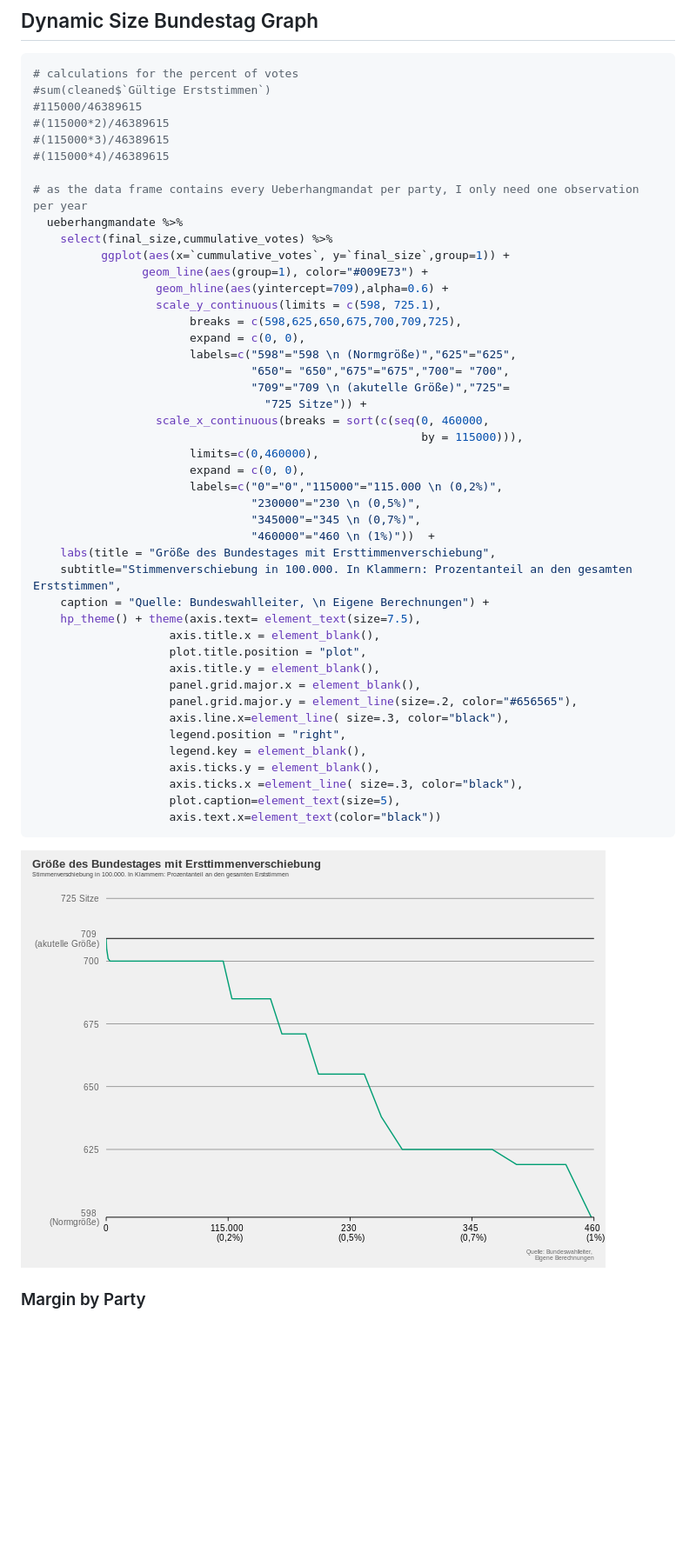
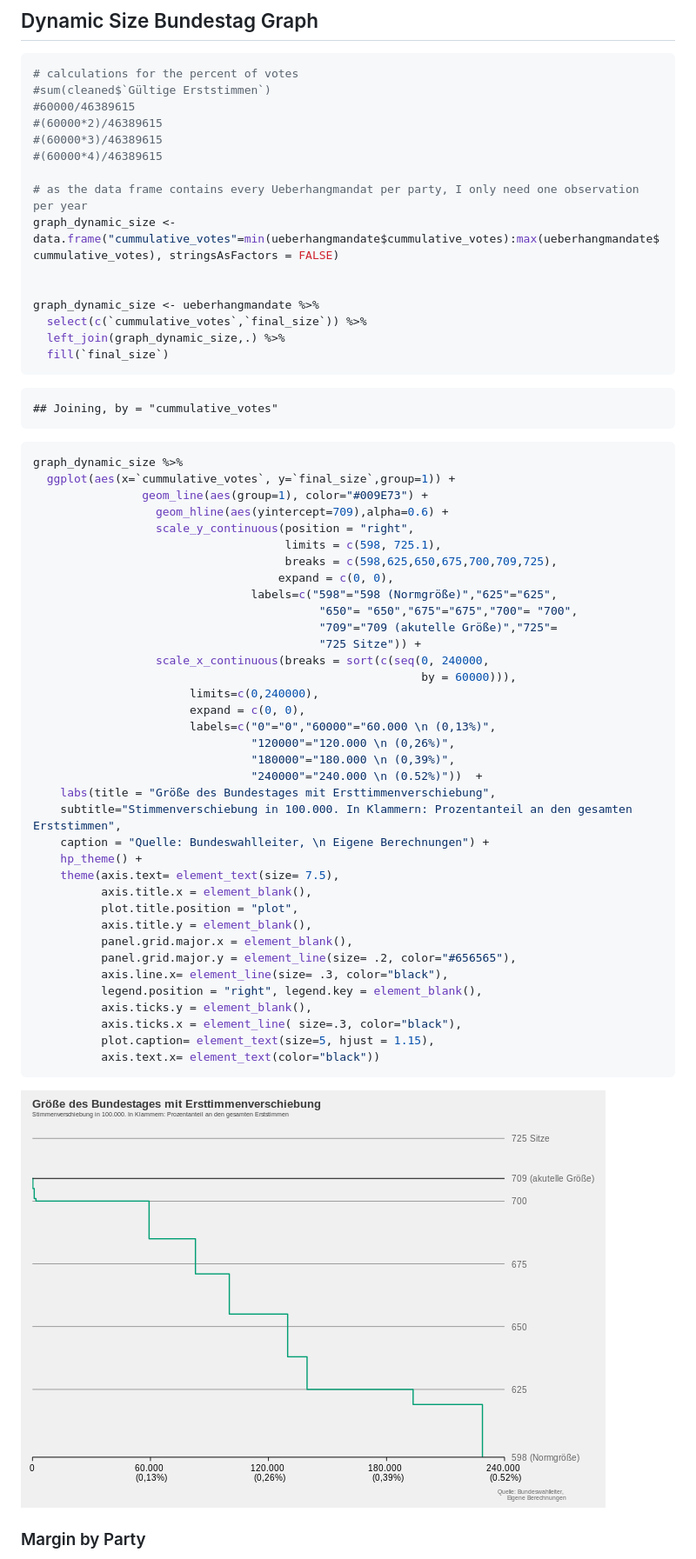
Before and after one commit to datengefluester/Ueberhangmandate_Bundestag, a Markdown page: README.md, the part around the change printed below. Shown: that part at 87% size. Rendered like a GitHub page; pictures changed too: README_figs/dynamic_size_graph-1.png; blank space fills up the shorter version.

Commit message:
nicer graphs and t-test

````diff
--- a/README.md
+++ b/README.md
@@ -1409,48 +1475,60 @@ rm(row,party_subtract)}
 ``` r
 # calculations for the percent of votes
 #sum(cleaned$`Gültige Erststimmen`)
-#115000/46389615
-#(115000*2)/46389615
-#(115000*3)/46389615
-#(115000*4)/46389615
+#60000/46389615
+#(60000*2)/46389615
+#(60000*3)/46389615
+#(60000*4)/46389615
 
 # as the data frame contains every Ueberhangmandat per party, I only need one observation per year
-  ueberhangmandate %>%
-    select(final_size,cummulative_votes) %>%
-          ggplot(aes(x=`cummulative_votes`, y=`final_size`,group=1)) +
+graph_dynamic_size <- data.frame("cummulative_votes"=min(ueberhangmandate$cummulative_votes):max(ueberhangmandate$cummulative_votes), stringsAsFactors = FALSE)
+
+
+graph_dynamic_size <- ueberhangmandate %>%
+  select(c(`cummulative_votes`,`final_size`)) %>%
+  left_join(graph_dynamic_size,.) %>%
+  fill(`final_size`)
+```
+
+    ## Joining, by = "cummulative_votes"
+
+``` r
+graph_dynamic_size %>%
+  ggplot(aes(x=`cummulative_votes`, y=`final_size`,group=1)) +
                 geom_line(aes(group=1), color="#009E73") +
                   geom_hline(aes(yintercept=709),alpha=0.6) +
-                  scale_y_continuous(limits = c(598, 725.1),
-                       breaks = c(598,625,650,675,700,709,725),
+                  scale_y_continuous(position = "right",
+                                     limits = c(598, 725.1),
+                                     breaks = c(598,625,650,675,700,709,725),
+                                    expand = c(0, 0),
+                                labels=c("598"="598 (Normgröße)","625"="625",
+                                          "650"= "650","675"="675","700"= "700",
+                                          "709"="709 (akutelle Größe)","725"=
+                                          "725 Sitze")) +
+                  scale_x_continuous(breaks = sort(c(seq(0, 240000,
+                                                         by = 60000))),
+                       limits=c(0,240000),
                        expand = c(0, 0),
-                       labels=c("598"="598 \n (Normgröße)","625"="625",
-                                "650"= "650","675"="675","700"= "700",
-                                "709"="709 \n (akutelle Größe)","725"=
-                                  "725 Sitze")) +
-                  scale_x_continuous(breaks = sort(c(seq(0, 460000,
-                                                         by = 115000))),
-                       limits=c(0,460000),
-                       expand = c(0, 0),
-                       labels=c("0"="0","115000"="115.000 \n (0,2%)",
-                                "230000"="230 \n (0,5%)",
-                                "345000"="345 \n (0,7%)",
-                                "460000"="460 \n (1%)"))  +
+                       labels=c("0"="0","60000"="60.000 \n (0,13%)",
+                                "120000"="120.000 \n (0,26%)",
+                                "180000"="180.000 \n (0,39%)",
+                                "240000"="240.000 \n (0.52%)"))  +
     labs(title = "Größe des Bundestages mit Ersttimmenverschiebung",
     subtitle="Stimmenverschiebung in 100.000. In Klammern: Prozentanteil an den gesamten Erststimmen",
     caption = "Quelle: Bundeswahlleiter, \n Eigene Berechnungen") +
-    hp_theme() + theme(axis.text= element_text(size=7.5),
-                    axis.title.x = element_blank(),
-                    plot.title.position = "plot",
-                    axis.title.y = element_blank(),
-                    panel.grid.major.x = element_blank(),
-                    panel.grid.major.y = element_line(size=.2, color="#656565"),
-                    axis.line.x=element_line( size=.3, color="black"),
-                    legend.position = "right",
-                    legend.key = element_blank(),
-                    axis.ticks.y = element_blank(),
-                    axis.ticks.x =element_line( size=.3, color="black"),
-                    plot.caption=element_text(size=5),
-                    axis.text.x=element_text(color="black"))
+    hp_theme() +
+    theme(axis.text= element_text(size= 7.5),
+          axis.title.x = element_blank(),
+          plot.title.position = "plot",
+          axis.title.y = element_blank(),
+          panel.grid.major.x = element_blank(),
+          panel.grid.major.y = element_line(size= .2, color="#656565"),
+          axis.line.x= element_line(size= .3, color="black"),
+          legend.position = "right", legend.key = element_blank(),
+          axis.ticks.y = element_blank(),
+          axis.ticks.x = element_line( size=.3, color="black"),
+          plot.caption= element_text(size=5, hjust = 1.15),
+          axis.text.x= element_text(color="black"))
 ```
 
 ![](README_figs/dynamic_size_graph-1.png)<!-- -->
````
Also changed, not shown: other parts of README.md (+148 -57 lines), README_figs/Historic_Parliament_Size_graph-1.png, README_figs/map_actual_election-1.png, README_figs/margin_party_graph-1.png, README_figs/margins_graph-1.png, README_figs/optimized_election_map-1.png, 1 other file.
